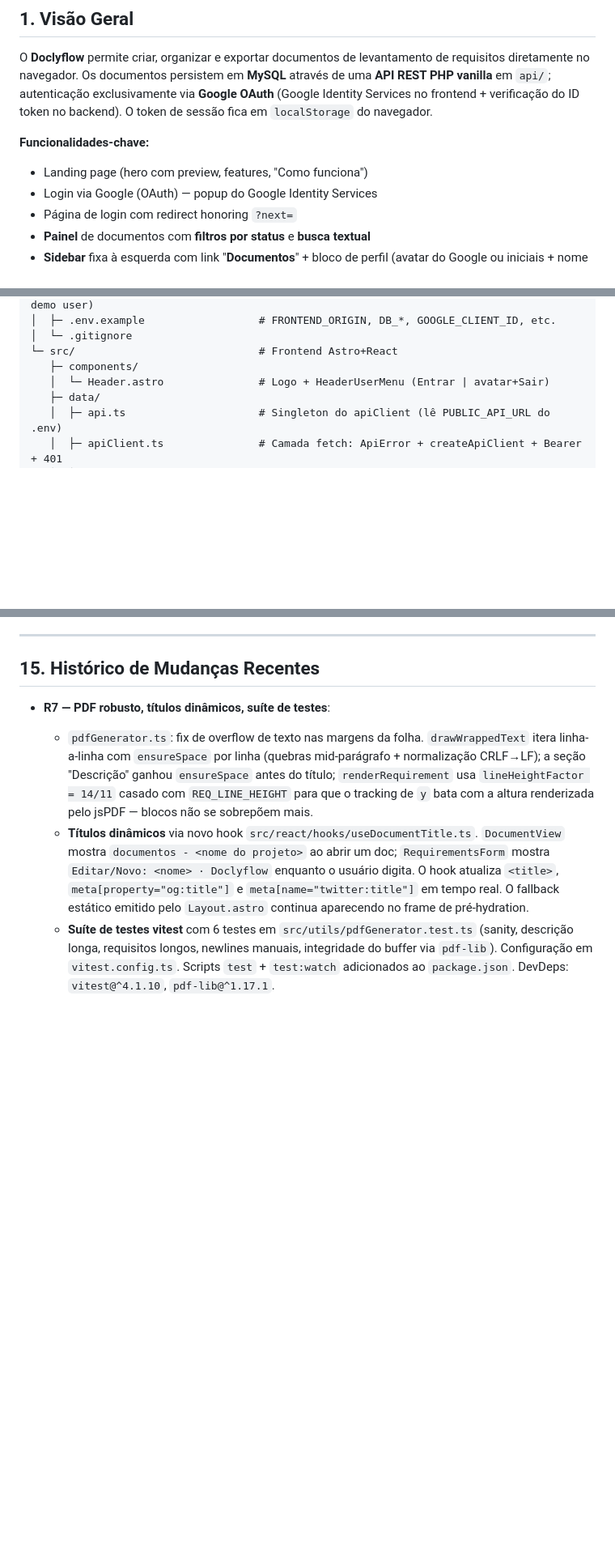
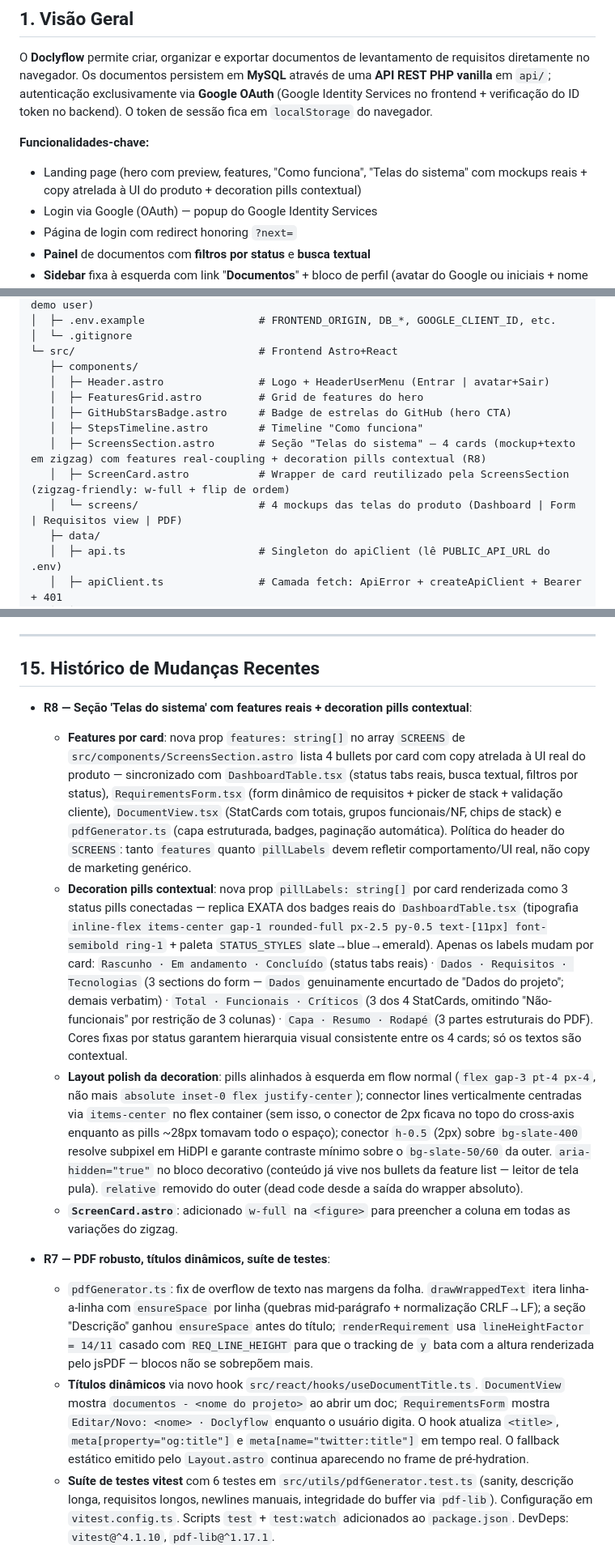
Before and after one commit to marcosramoss/doclyflow, a Markdown page: CONTEXT.md, 3 parts joined by grey strips. Shown at 81% size. Rendered like a GitHub page; blank space fills up the shorter version.

Commit message:
docs: CONTEXT.md atualizado para R8 (telas do sistema com features real-coupling + decoration pills)
- Section 1: bullet da Landing page menciona a nova secao 'Telas do sistema' com mockups + copy real-coupling + decoration pills contextual

- Section 3: tree de src/components/ lista os componentes Astro do landing (FeaturesGrid, GitHubStarsBadge, StepsTimeline, ScreensSection, ScreenCard, screens/ — antes so Header existia)

- Section 15: nova entrada R8 antes de R7, cobrindo features por card (sincronizadas com DashboardTable/RequirementsForm/DocumentView/pdfGenerator), decoration pills contextual (paleta STATUS_STYLES replica exata do DashboardTable), layout polish da decoration (left-aligned, items-center, h-0.5 HiDPI-safe, aria-hidden) e ScreenCard w-full para o zigzag

```diff
--- a/CONTEXT.md
+++ b/CONTEXT.md
@@ -9,7 +9,7 @@
 O **Doclyflow** permite criar, organizar e exportar documentos de levantamento de requisitos diretamente no navegador. Os documentos persistem em **MySQL** através de uma **API REST PHP vanilla** em `api/`; autenticação exclusivamente via **Google OAuth** (Google Identity Services no frontend + verificação do ID token no backend). O token de sessão fica em `localStorage` do navegador.
 
 **Funcionalidades-chave:**
-- Landing page (hero com preview, features, "Como funciona")
+- Landing page (hero com preview, features, "Como funciona", "Telas do sistema" com mockups reais + copy atrelada à UI do produto + decoration pills contextual)
 - Login via Google (OAuth) — popup do Google Identity Services
 - Página de login com redirect honoring `?next=`
 - **Painel** de documentos com **filtros por status** e **busca textual**
@@ -86,7 +86,13 @@ doclyflow/
 │  └─ .gitignore
 └─ src/                             # Frontend Astro+React
    ├─ components/
-   │  └─ Header.astro               # Logo + HeaderUserMenu (Entrar | avatar+Sair)
+   │  ├─ Header.astro               # Logo + HeaderUserMenu (Entrar | avatar+Sair)
+   │  ├─ FeaturesGrid.astro         # Grid de features do hero
+   │  ├─ GitHubStarsBadge.astro     # Badge de estrelas do GitHub (hero CTA)
+   │  ├─ StepsTimeline.astro        # Timeline "Como funciona"
+   │  ├─ ScreensSection.astro       # Seção "Telas do sistema" — 4 cards (mockup+texto em zigzag) com features real-coupling + decoration pills contextual (R8)
+   │  ├─ ScreenCard.astro           # Wrapper de card reutilizado pela ScreensSection (zigzag-friendly: w-full + flip de ordem)
+   │  └─ screens/                   # 4 mockups das telas do produto (Dashboard | Form | Requisitos view | PDF)
    ├─ data/
    │  ├─ api.ts                     # Singleton do apiClient (lê PUBLIC_API_URL do .env)
    │  ├─ apiClient.ts               # Camada fetch: ApiError + createApiClient + Bearer + 401
@@ -484,6 +490,12 @@ Primeiro login com sua conta Google — você será auto-registrado (vinculado p
 
 ## 15. Histórico de Mudanças Recentes
 
+- **R8 — Seção 'Telas do sistema' com features reais + decoration pills contextual**:
+  - **Features por card**: nova prop `features: string[]` no array `SCREENS` de `src/components/ScreensSection.astro` lista 4 bullets por card com copy atrelada à UI real do produto — sincronizado com `DashboardTable.tsx` (status tabs reais, busca textual, filtros por status), `RequirementsForm.tsx` (form dinâmico de requisitos + picker de stack + validação cliente), `DocumentView.tsx` (StatCards com totais, grupos funcionais/NF, chips de stack) e `pdfGenerator.ts` (capa estruturada, badges, paginação automática). Política do header do `SCREENS`: tanto `features` quanto `pillLabels` devem refletir comportamento/UI real, não copy de marketing genérico.
+  - **Decoration pills contextual**: nova prop `pillLabels: string[]` por card renderizada como 3 status pills conectadas — replica EXATA dos badges reais do `DashboardTable.tsx` (tipografia `inline-flex items-center gap-1 rounded-full px-2.5 py-0.5 text-[11px] font-semibold ring-1` + paleta `STATUS_STYLES` slate→blue→emerald). Apenas os labels mudam por card: `Rascunho · Em andamento · Concluído` (status tabs reais) · `Dados · Requisitos · Tecnologias` (3 sections do form — `Dados` genuinamente encurtado de "Dados do projeto"; demais verbatim) · `Total · Funcionais · Críticos` (3 dos 4 StatCards, omitindo "Não-funcionais" por restrição de 3 colunas) · `Capa · Resumo · Rodapé` (3 partes estruturais do PDF). Cores fixas por status garantem hierarquia visual consistente entre os 4 cards; só os textos são contextual.
+  - **Layout polish da decoration**: pills alinhados à esquerda em flow normal (`flex gap-3 pt-4 px-4`, não mais `absolute inset-0 flex justify-center`); connector lines verticalmente centradas via `items-center` no flex container (sem isso, o conector de 2px ficava no topo do cross-axis enquanto as pills ~28px tomavam todo o espaço); conector `h-0.5` (2px) sobre `bg-slate-400` resolve subpixel em HiDPI e garante contraste mínimo sobre o `bg-slate-50/60` da outer. `aria-hidden="true"` no bloco decorativo (conteúdo já vive nos bullets da feature list — leitor de tela pula). `relative` removido do outer (dead code desde a saída do wrapper absoluto).
+  - **`ScreenCard.astro`**: adicionado `w-full` na `<figure>` para preencher a coluna em todas as variações do zigzag.
+
 - **R7 — PDF robusto, títulos dinâmicos, suíte de testes**:
   - `pdfGenerator.ts`: fix de overflow de texto nas margens da folha. `drawWrappedText` itera linha-a-linha com `ensureSpace` por linha (quebras mid-parágrafo + normalização CRLF→LF); a seção "Descrição" ganhou `ensureSpace` antes do título; `renderRequirement` usa `lineHeightFactor = 14/11` casado com `REQ_LINE_HEIGHT` para que o tracking de `y` bata com a altura renderizada pelo jsPDF — blocos não se sobrepõem mais.
   - **Títulos dinâmicos** via novo hook `src/react/hooks/useDocumentTitle.ts`. `DocumentView` mostra `documentos - <nome do projeto>` ao abrir um doc; `RequirementsForm` mostra `Editar/Novo: <nome> · Doclyflow` enquanto o usuário digita. O hook atualiza `<title>`, `meta[property="og:title"]` e `meta[name="twitter:title"]` em tempo real. O fallback estático emitido pelo `Layout.astro` continua aparecendo no frame de pré-hydration.
```
